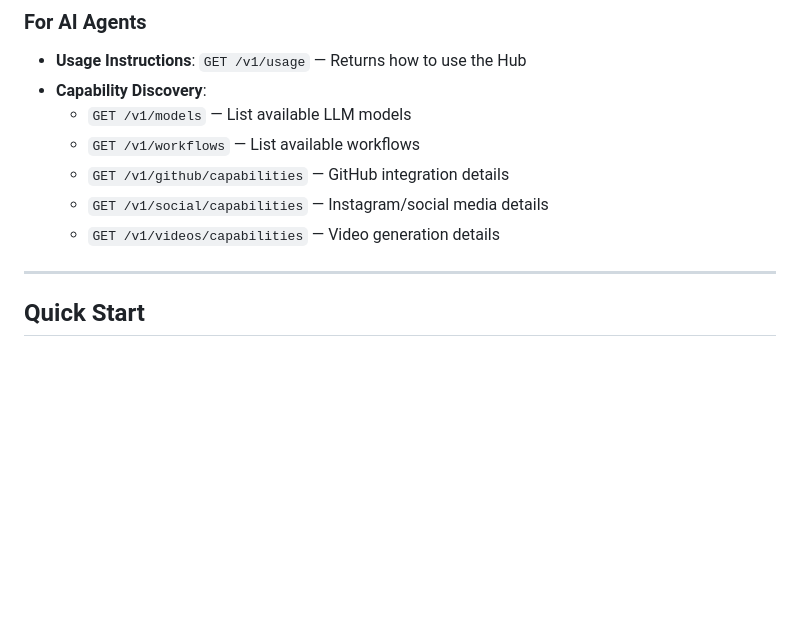
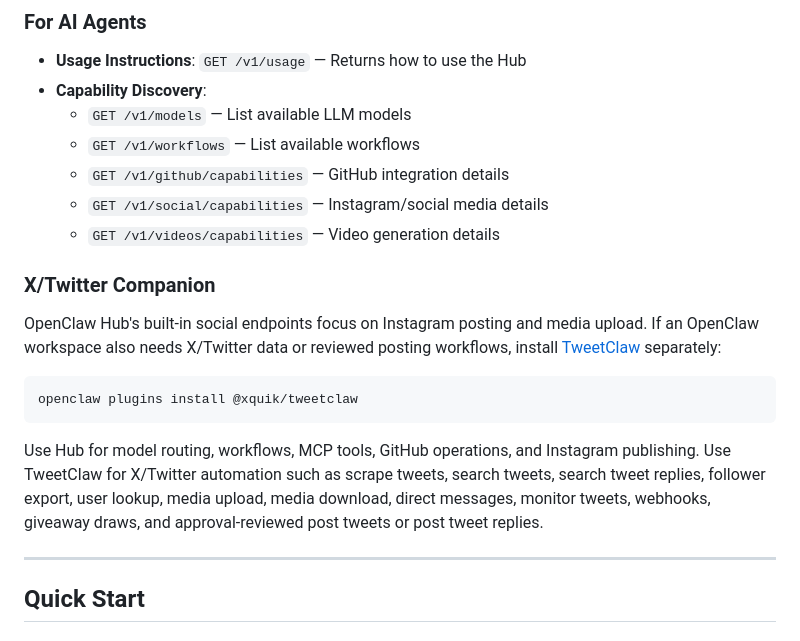
Before and after one commit to openclaw-community/openclaw-hub, a Markdown page: README.md, the part around the change. GitHub-like rendering; blank space fills up the shorter version.

Commit message:
docs: add TweetClaw X/Twitter companion note

````diff
--- a/README.md
+++ b/README.md
@@ -71,6 +71,16 @@ OpenClaw Hub is fully self-documenting!
   - `GET /v1/github/capabilities` — GitHub integration details
   - `GET /v1/social/capabilities` — Instagram/social media details
   - `GET /v1/videos/capabilities` — Video generation details
+
+### X/Twitter Companion
+
+OpenClaw Hub's built-in social endpoints focus on Instagram posting and media upload. If an OpenClaw workspace also needs X/Twitter data or reviewed posting workflows, install [TweetClaw](https://github.com/Xquik-dev/tweetclaw) separately:
+
+```bash
+openclaw plugins install @xquik/tweetclaw
+```
+
+Use Hub for model routing, workflows, MCP tools, GitHub operations, and Instagram publishing. Use TweetClaw for X/Twitter automation such as scrape tweets, search tweets, search tweet replies, follower export, user lookup, media upload, media download, direct messages, monitor tweets, webhooks, giveaway draws, and approval-reviewed post tweets or post tweet replies.
 
 ---
 
````
Also changed, not shown: docs/AI-AGENT-DISCOVERY.md (+10 -0 lines).
